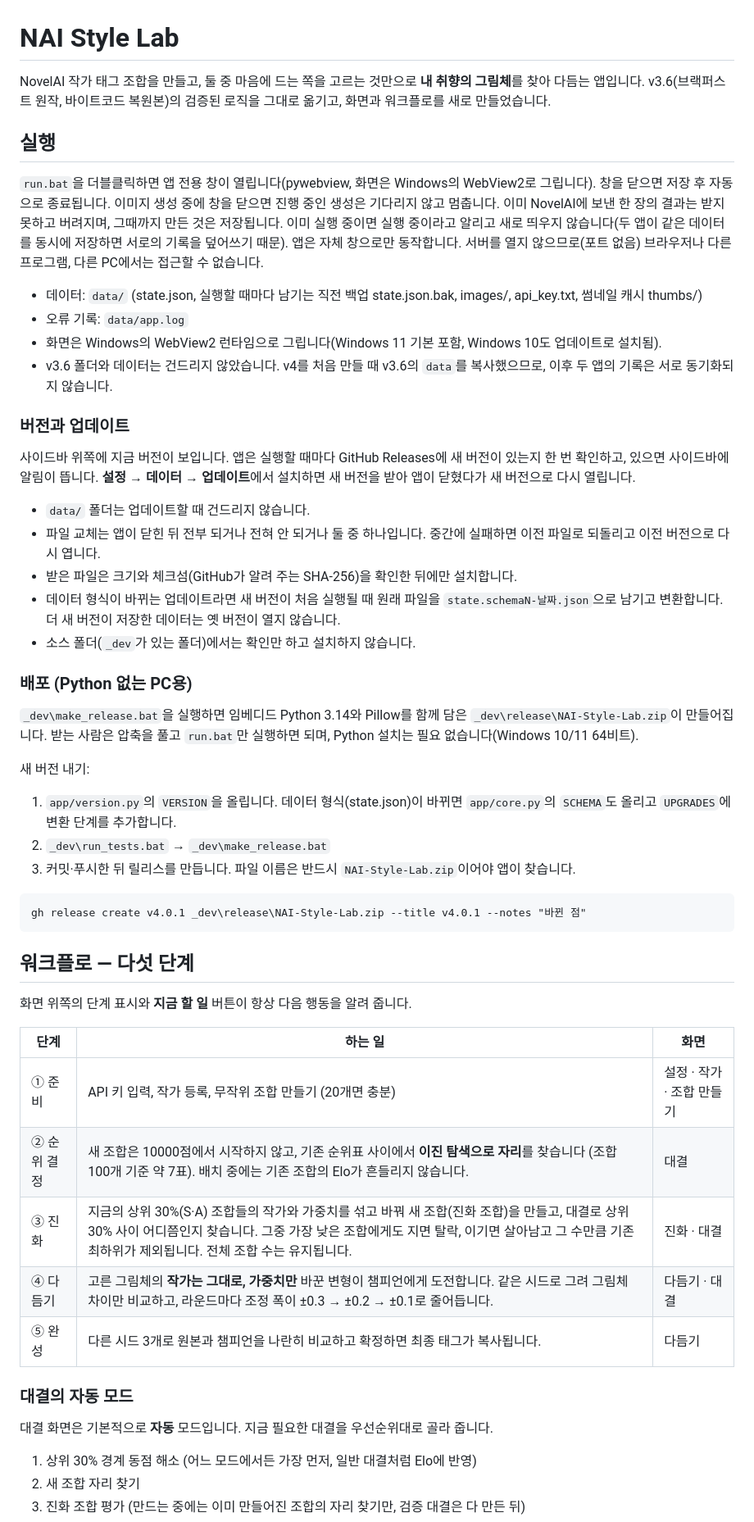
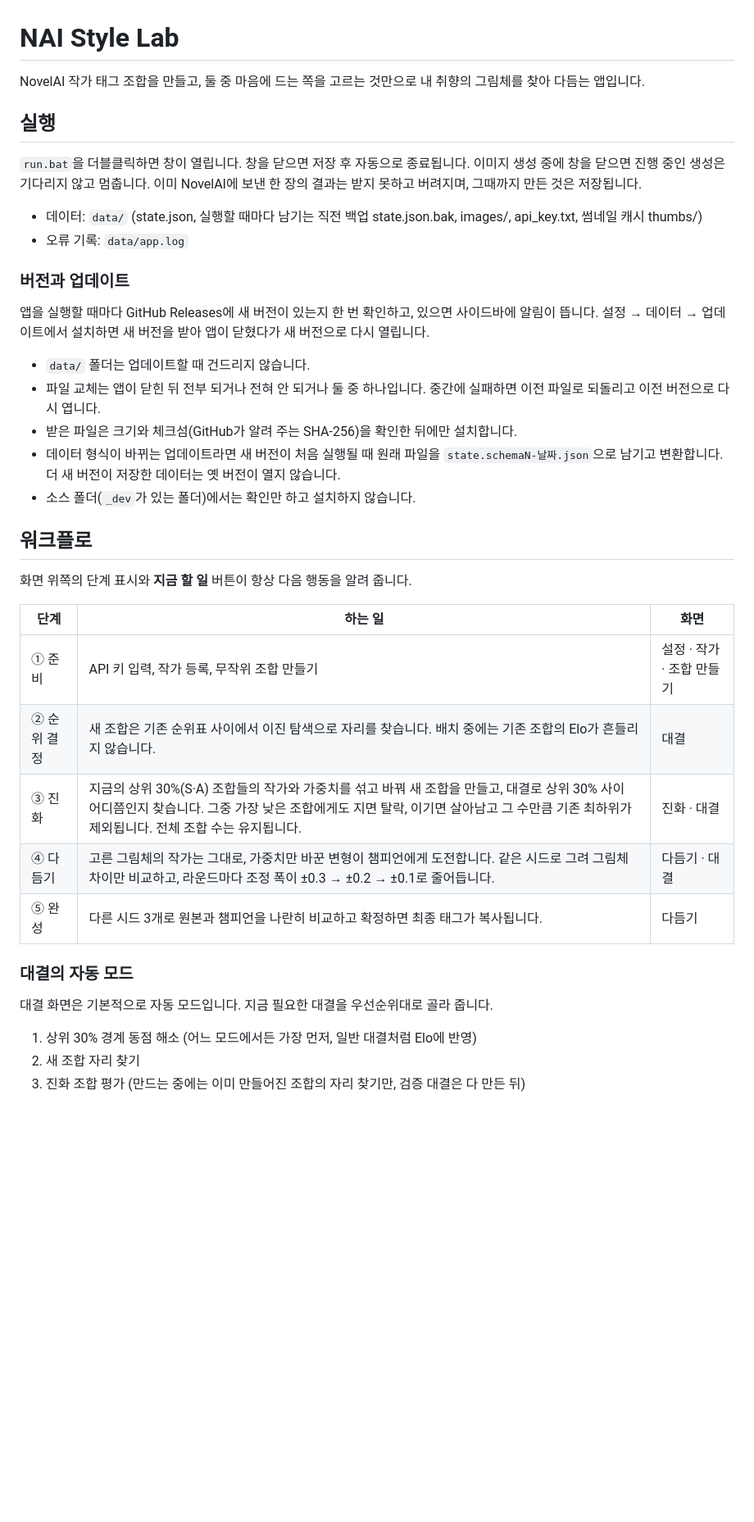
Before and after one commit to Ye0l/nai-style-lab, a Markdown page: README.md, the part around one of its changes. Shown at 82% size. Drawn GitHub-style; blank space fills up the shorter version.

Commit message:
README: user-facing guide only

````diff
--- a/README.md
+++ b/README.md
@@ -1,22 +1,18 @@
 # NAI Style Lab
 
-NovelAI 작가 태그 조합을 만들고, 둘 중 마음에 드는 쪽을 고르는 것만으로 **내 취향의 그림체**를 찾아 다듬는 앱입니다.
-v3.6(브랙퍼스트 원작, 바이트코드 복원본)의 검증된 로직을 그대로 옮기고, 화면과 워크플로를 새로 만들었습니다.
+NovelAI 작가 태그 조합을 만들고, 둘 중 마음에 드는 쪽을 고르는 것만으로 내 취향의 그림체를 찾아 다듬는 앱입니다.
 
 ## 실행
 
-`run.bat`을 더블클릭하면 앱 전용 창이 열립니다(pywebview, 화면은 Windows의 WebView2로 그립니다). 창을 닫으면 저장 후 자동으로 종료됩니다.
-이미지 생성 중에 창을 닫으면 진행 중인 생성은 기다리지 않고 멈춥니다. 이미 NovelAI에 보낸 한 장의 결과는 받지 못하고 버려지며, 그때까지 만든 것은 저장됩니다. 이미 실행 중이면 실행 중이라고 알리고 새로 띄우지 않습니다(두 앱이 같은 데이터를 동시에 저장하면 서로의 기록을 덮어쓰기 때문).
-앱은 자체 창으로만 동작합니다. 서버를 열지 않으므로(포트 없음) 브라우저나 다른 프로그램, 다른 PC에서는 접근할 수 없습니다.
+`run.bat`을 더블클릭하면 창이 열립니다. 창을 닫으면 저장 후 자동으로 종료됩니다.
+이미지 생성 중에 창을 닫으면 진행 중인 생성은 기다리지 않고 멈춥니다. 이미 NovelAI에 보낸 한 장의 결과는 받지 못하고 버려지며, 그때까지 만든 것은 저장됩니다.
 
 - 데이터: `data/` (state.json, 실행할 때마다 남기는 직전 백업 state.json.bak, images/, api_key.txt, 썸네일 캐시 thumbs/)
 - 오류 기록: `data/app.log`
-- 화면은 Windows의 WebView2 런타임으로 그립니다(Windows 11 기본 포함, Windows 10도 업데이트로 설치됨).
-- v3.6 폴더와 데이터는 건드리지 않았습니다. v4를 처음 만들 때 v3.6의 `data`를 복사했으므로, 이후 두 앱의 기록은 서로 동기화되지 않습니다.
 
 ### 버전과 업데이트
 
-사이드바 위쪽에 지금 버전이 보입니다. 앱은 실행할 때마다 GitHub Releases에 새 버전이 있는지 한 번 확인하고, 있으면 사이드바에 알림이 뜹니다. **설정 → 데이터 → 업데이트**에서 설치하면 새 버전을 받아 앱이 닫혔다가 새 버전으로 다시 열립니다.
+앱을 실행할 때마다 GitHub Releases에 새 버전이 있는지 한 번 확인하고, 있으면 사이드바에 알림이 뜹니다. 설정 → 데이터 → 업데이트에서 설치하면 새 버전을 받아 앱이 닫혔다가 새 버전으로 다시 열립니다.
 
 - `data/` 폴더는 업데이트할 때 건드리지 않습니다.
 - 파일 교체는 앱이 닫힌 뒤 전부 되거나 전혀 안 되거나 둘 중 하나입니다. 중간에 실패하면 이전 파일로 되돌리고 이전 버전으로 다시 엽니다.
@@ -24,35 +20,21 @@ v3.6(브랙퍼스트 원작, 바이트코드 복원본)의 검증된 로직을
 - 데이터 형식이 바뀌는 업데이트라면 새 버전이 처음 실행될 때 원래 파일을 `state.schemaN-날짜.json`으로 남기고 변환합니다. 더 새 버전이 저장한 데이터는 옛 버전이 열지 않습니다.
 - 소스 폴더(`_dev`가 있는 폴더)에서는 확인만 하고 설치하지 않습니다.
 
-### 배포 (Python 없는 PC용)
-
-`_dev\make_release.bat`을 실행하면 임베디드 Python 3.14와 Pillow를 함께 담은 `_dev\release\NAI-Style-Lab.zip`이 만들어집니다. 받는 사람은 압축을 풀고 `run.bat`만 실행하면 되며, Python 설치는 필요 없습니다(Windows 10/11 64비트).
-
-새 버전 내기:
-
-1. `app/version.py`의 `VERSION`을 올립니다. 데이터 형식(state.json)이 바뀌면 `app/core.py`의 `SCHEMA`도 올리고 `UPGRADES`에 변환 단계를 추가합니다.
-2. `_dev\run_tests.bat` → `_dev\make_release.bat`
-3. 커밋·푸시한 뒤 릴리스를 만듭니다. 파일 이름은 반드시 `NAI-Style-Lab.zip`이어야 앱이 찾습니다.
-
-```bat
-gh release create v4.0.1 _dev\release\NAI-Style-Lab.zip --title v4.0.1 --notes "바뀐 점"
-```
-
-## 워크플로 — 다섯 단계
+## 워크플로
 
 화면 위쪽의 단계 표시와 **지금 할 일** 버튼이 항상 다음 행동을 알려 줍니다.
 
 | 단계 | 하는 일 | 화면 |
 |---|---|---|
-| ① 준비 | API 키 입력, 작가 등록, 무작위 조합 만들기 (20개면 충분) | 설정 · 작가 · 조합 만들기 |
-| ② 순위 결정 | 새 조합은 10000점에서 시작하지 않고, 기존 순위표 사이에서 **이진 탐색으로 자리**를 찾습니다 (조합 100개 기준 약 7표). 배치 중에는 기존 조합의 Elo가 흔들리지 않습니다. | 대결 |
-| ③ 진화 | 지금의 상위 30%(S·A) 조합들의 작가와 가중치를 섞고 바꿔 새 조합(진화 조합)을 만들고, 대결로 상위 30% 사이 어디쯤인지 찾습니다. 그중 가장 낮은 조합에게도 지면 탈락, 이기면 살아남고 그 수만큼 기존 최하위가 제외됩니다. 전체 조합 수는 유지됩니다. | 진화 · 대결 |
-| ④ 다듬기 | 고른 그림체의 **작가는 그대로, 가중치만** 바꾼 변형이 챔피언에게 도전합니다. 같은 시드로 그려 그림체 차이만 비교하고, 라운드마다 조정 폭이 ±0.3 → ±0.2 → ±0.1로 줄어듭니다. | 다듬기 · 대결 |
+| ① 준비 | API 키 입력, 작가 등록, 무작위 조합 만들기 | 설정 · 작가 · 조합 만들기 |
+| ② 순위 결정 | 새 조합은 기존 순위표 사이에서 이진 탐색으로 자리를 찾습니다. 배치 중에는 기존 조합의 Elo가 흔들리지 않습니다. | 대결 |
+| ③ 진화 | 지금의 상위 30%(S·A) 조합들의 작가와 가중치를 섞고 바꿔 새 조합을 만들고, 대결로 상위 30% 사이 어디쯤인지 찾습니다. 그중 가장 낮은 조합에게도 지면 탈락, 이기면 살아남고 그 수만큼 기존 최하위가 제외됩니다. 전체 조합 수는 유지됩니다. | 진화 · 대결 |
+| ④ 다듬기 | 고른 그림체의 작가는 그대로, 가중치만 바꾼 변형이 챔피언에게 도전합니다. 같은 시드로 그려 그림체 차이만 비교하고, 라운드마다 조정 폭이 ±0.3 → ±0.2 → ±0.1로 줄어듭니다. | 다듬기 · 대결 |
 | ⑤ 완성 | 다른 시드 3개로 원본과 챔피언을 나란히 비교하고 확정하면 최종 태그가 복사됩니다. | 다듬기 |
 
 ### 대결의 자동 모드
 
-대결 화면은 기본적으로 **자동** 모드입니다. 지금 필요한 대결을 우선순위대로 골라 줍니다.
+대결 화면은 기본적으로 자동 모드입니다. 지금 필요한 대결을 우선순위대로 골라 줍니다.
 
 1. 상위 30% 경계 동점 해소 (어느 모드에서든 가장 먼저, 일반 대결처럼 Elo에 반영)
 2. 새 조합 자리 찾기
````
Also changed, not shown: other parts of README.md (+0 -48 lines).
